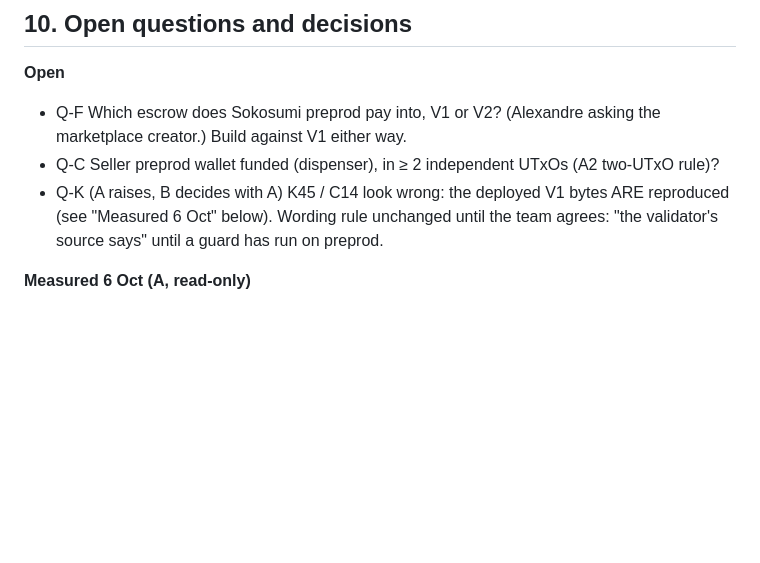
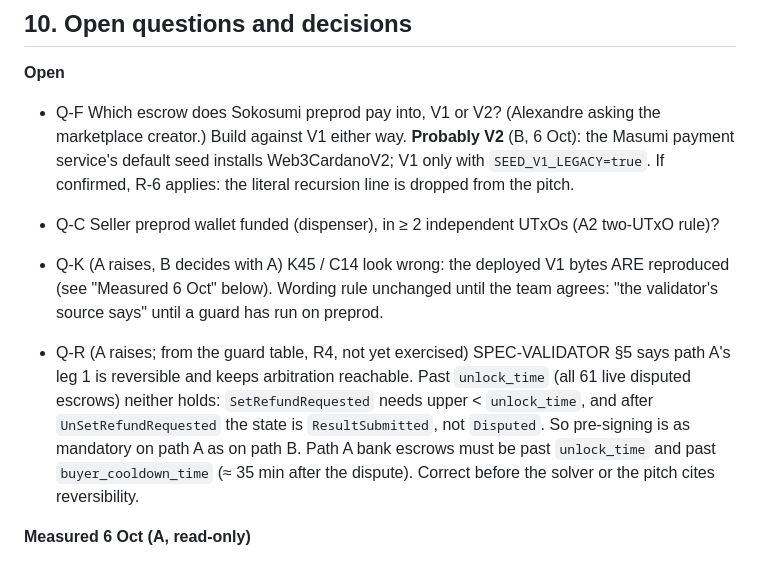
Before and after one commit to BuzzBallz/Brume, a Markdown page: PLAN.md, the part around one of its changes. Rendered like a GitHub page; blank space fills up the shorter version.

```diff
--- a/PLAN.md
+++ b/PLAN.md
@@ -198,9 +198,11 @@ Mocks only in `shared/mock/*.mock.json`, each listed in the README.
 ## 10. Open questions and decisions
 
 **Open**
-- Q-F Which escrow does Sokosumi preprod pay into, V1 or V2? (Alexandre asking the marketplace creator.) Build against V1 either way.
+- Q-F Which escrow does Sokosumi preprod pay into, V1 or V2? (Alexandre asking the marketplace creator.) Build against V1 either way. **Probably V2** (B, 6 Oct): the Masumi payment service's default seed installs Web3CardanoV2; V1 only with `SEED_V1_LEGACY=true`. If confirmed, R-6 applies: the literal recursion line is dropped from the pitch.
 - Q-C Seller preprod wallet funded (dispenser), in ≥ 2 independent UTxOs (A2 two-UTxO rule)?
 - Q-K (A raises, B decides with A) K45 / C14 look wrong: the deployed V1 bytes ARE reproduced (see "Measured 6 Oct" below). Wording rule unchanged until the team agrees: "the validator's source says" until a guard has run on preprod.
+
+- Q-R (A raises; from the guard table, R4, not yet exercised) SPEC-VALIDATOR §5 says path A's leg 1 is reversible and keeps arbitration reachable. Past `unlock_time` (all 61 live disputed escrows) neither holds: `SetRefundRequested` needs upper < `unlock_time`, and after `UnSetRefundRequested` the state is `ResultSubmitted`, not `Disputed`. So pre-signing is as mandatory on path A as on path B. Path A bank escrows must be past `unlock_time` and past `buyer_cooldown_time` (≈ 35 min after the dispute). Correct before the solver or the pitch cites reversibility.
 
 **Measured 6 Oct (A, read-only)**
 - Q-H settled: preprod slot = 86400 + (POSIX s − 1655769600), 1 s slots. Koios preprod tip block 5259347: `abs_slot − (block_time − 1655769600) = 86400`, 0 s error; epoch 317 / epoch_slot 276622 consistent.
```
Also changed, not shown: other parts of PLAN.md (+11 -10 lines).
